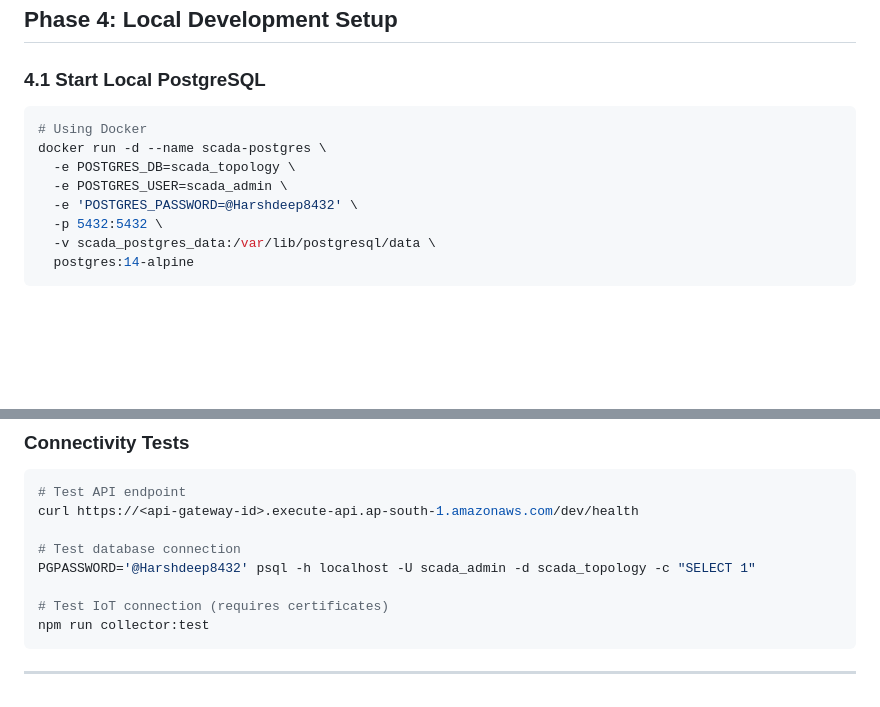
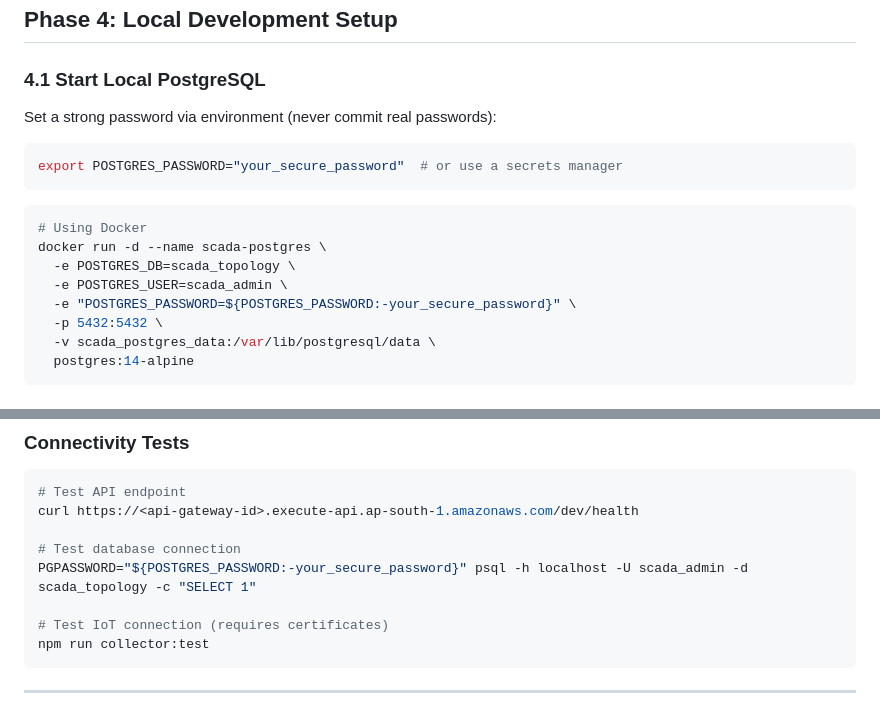
Before and after one commit to HarshdeepAthawale/Secure-Network-Topology-for-SCADA-ICS, a Markdown page: docs/AWS_DEPLOYMENT_PLAN.md, 2 parts joined by grey strips. GitHub-like rendering; blank space fills up the shorter version.

````diff
--- a/docs/AWS_DEPLOYMENT_PLAN.md
+++ b/docs/AWS_DEPLOYMENT_PLAN.md
@@ -174,12 +174,16 @@ cd ..  # Back to project root
 ## Phase 4: Local Development Setup
 
 ### 4.1 Start Local PostgreSQL
+Set a strong password via environment (never commit real passwords):
+```bash
+export POSTGRES_PASSWORD="your_secure_password"  # or use a secrets manager
+```
 ```bash
 # Using Docker
 docker run -d --name scada-postgres \
   -e POSTGRES_DB=scada_topology \
   -e POSTGRES_USER=scada_admin \
-  -e 'POSTGRES_PASSWORD=@Harshdeep8432' \
+  -e "POSTGRES_PASSWORD=${POSTGRES_PASSWORD:-your_secure_password}" \
   -p 5432:5432 \
   -v scada_postgres_data:/var/lib/postgresql/data \
   postgres:14-alpine
@@ -240,7 +244,7 @@ This script will:
 curl https://<api-gateway-id>.execute-api.ap-south-1.amazonaws.com/dev/health
 
 # Test database connection
-PGPASSWORD='@Harshdeep8432' psql -h localhost -U scada_admin -d scada_topology -c "SELECT 1"
+PGPASSWORD="${POSTGRES_PASSWORD:-your_secure_password}" psql -h localhost -U scada_admin -d scada_topology -c "SELECT 1"
 
 # Test IoT connection (requires certificates)
 npm run collector:test
````
Also changed, not shown: HOW-TO-USE.md (+2 -2 lines), docs/SECURITY_AUDIT_CREDENTIALS.md (added, +65 -0 lines).
